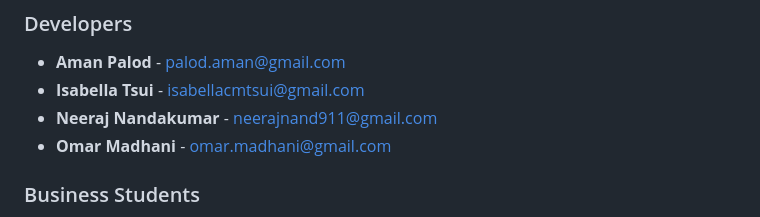
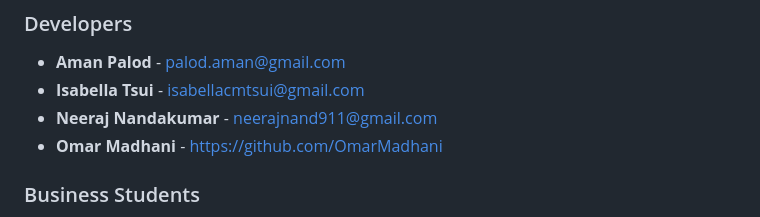
Before and after one commit to palodaman/crowdship, a Markdown page: README.md, the part around the change. Rendered like a GitHub page.

Commit message:
Update README.md (github profile in credits)

```diff
--- a/README.md
+++ b/README.md
@@ -88,7 +88,7 @@ CrowdShip is a collaborative effort by a dedicated team of six individuals, cons
 - **Aman Palod** - palod.aman@gmail.com
 - **Isabella Tsui** - isabellacmtsui@gmail.com
 - **Neeraj Nandakumar** - neerajnand911@gmail.com
-- **Omar Madhani** - omar.madhani@gmail.com
+- **Omar Madhani** - https://github.com/OmarMadhani
 
 ### Business Students
 
```
